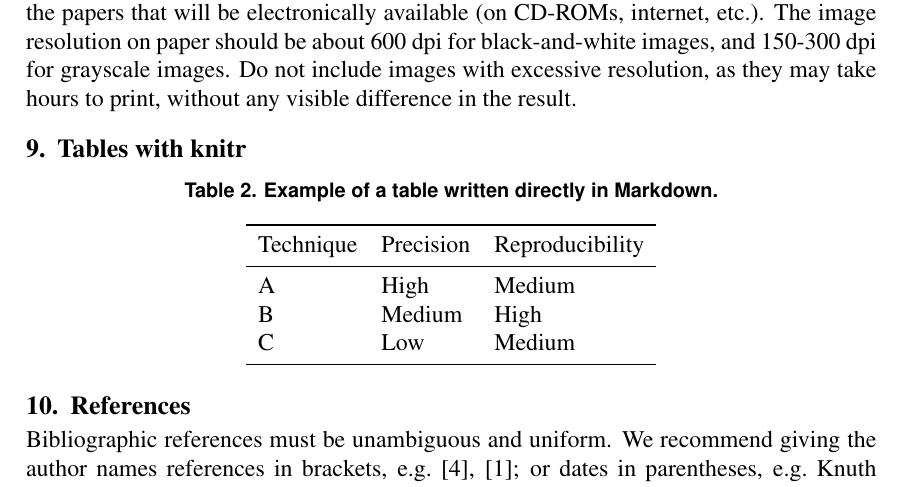
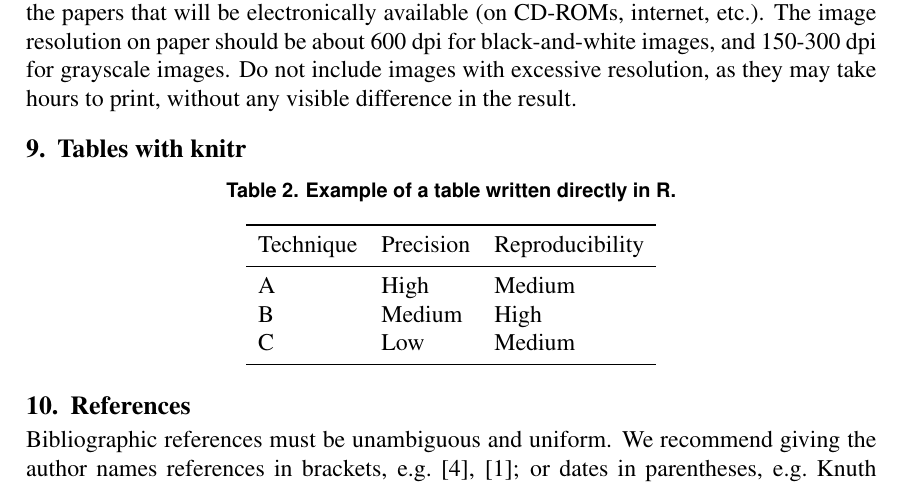
Before and after one commit to Camilotk/rmarkdown-template-for-sbc-articles, an R Markdown document (article.Rmd): part of page 4 of 5, cut so that both start at the same text. Rendered offline with R 4.5, knitr and Pandoc, then LaTeX, with nearby package versions; a font, style sheet, LaTeX package, included part or bibliography that could not be used is replaced or left out.

Commit message:
Make the template 1:1 with the official

````diff
--- a/article.Rmd
+++ b/article.Rmd
@@ -124,7 +124,7 @@ knitr::kable(
   ),
   format = "latex",
   booktabs = TRUE,
-  caption = "Example of a table written directly in Markdown."
+  caption = "Example of a table written directly in R."
 )
 ```
 
````
